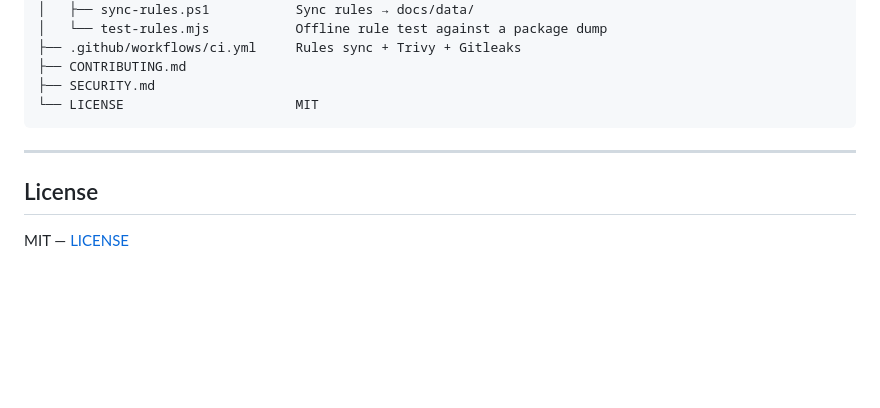
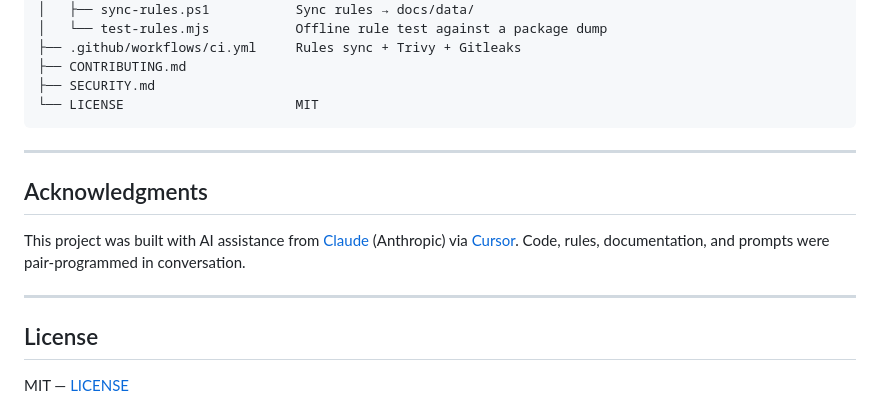
Before and after one commit to cyberresearch-us/android-debloat-advisor, a Markdown page: README.md, the part around the change. Drawn GitHub-style; blank space fills up the shorter version.

Commit message:
docs: add AI acknowledgment to README
Made-with: Cursor

```diff
--- a/README.md
+++ b/README.md
@@ -134,6 +134,12 @@ android-debloat-advisor/
 
 ---
 
+## Acknowledgments
+
+This project was built with AI assistance from [Claude](https://claude.ai/) (Anthropic) via [Cursor](https://cursor.com/). Code, rules, documentation, and prompts were pair-programmed in conversation.
+
+---
+
 ## License
 
 MIT — [LICENSE](LICENSE)
```
